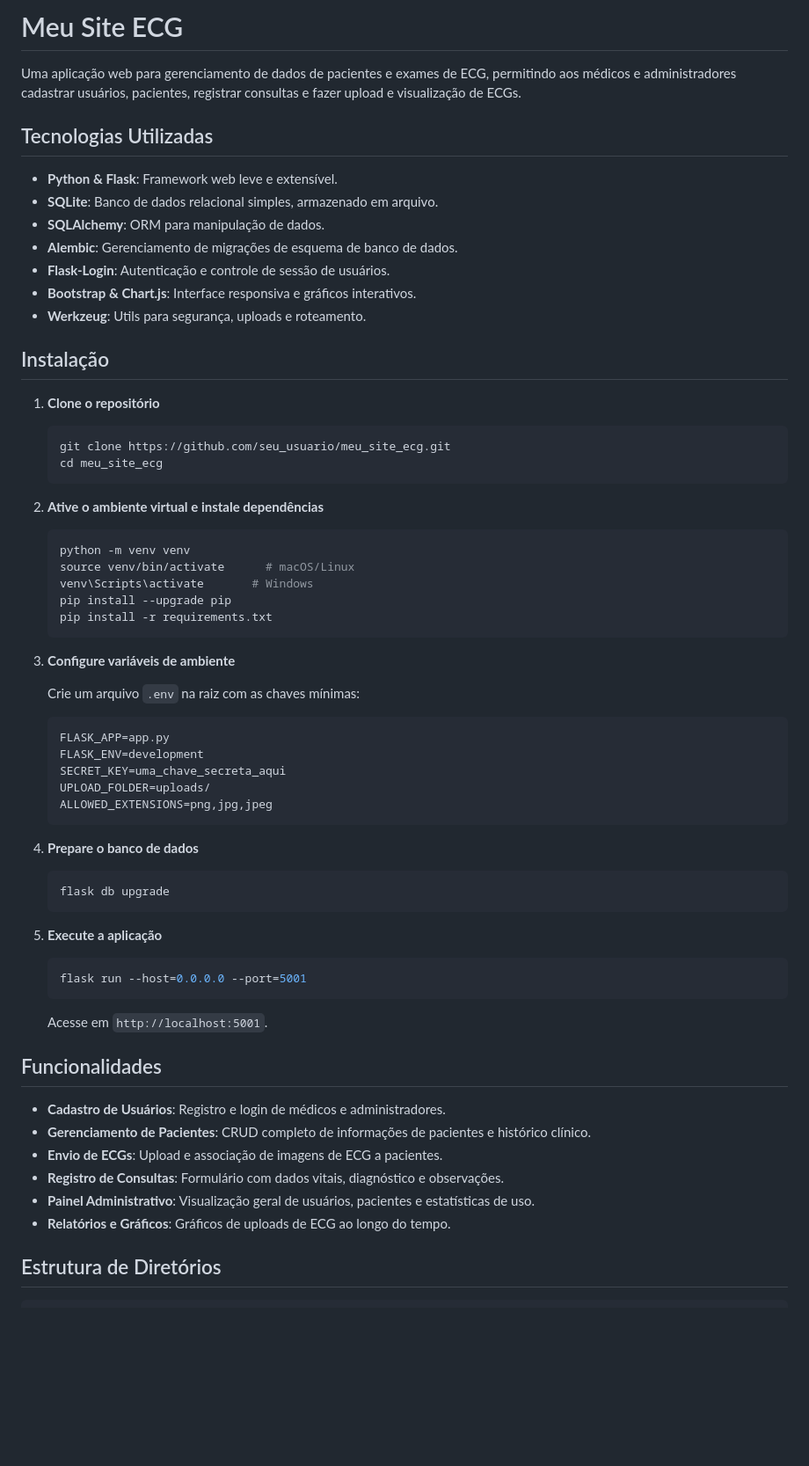
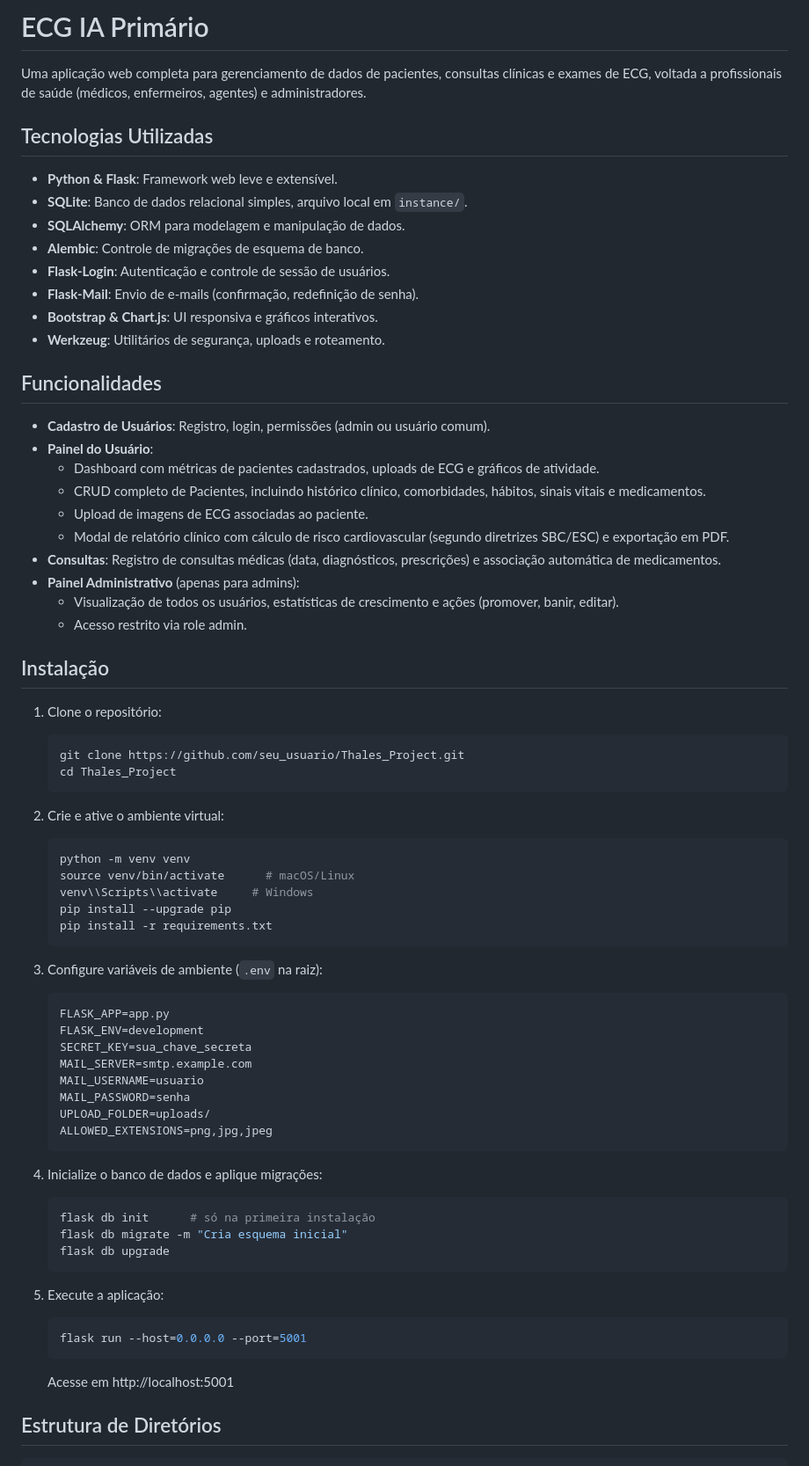
Before and after one commit to KallebyX/Thales_Project, a Markdown page: README.md, the part around one of its changes. Shown at 88% size. Rendered like a GitHub page; blank space fills up the shorter version.

````diff
--- a/README.md
+++ b/README.md
@@ -1,69 +1,73 @@
-# Meu Site ECG
+# ECG IA Primário
 
-Uma aplicação web para gerenciamento de dados de pacientes e exames de ECG, permitindo aos médicos e administradores cadastrar usuários, pacientes, registrar consultas e fazer upload e visualização de ECGs.
+Uma aplicação web completa para gerenciamento de dados de pacientes, consultas clínicas e exames de ECG, voltada a profissionais de saúde (médicos, enfermeiros, agentes) e administradores.
 
 ## Tecnologias Utilizadas
 
 - **Python & Flask**: Framework web leve e extensível.
-- **SQLite**: Banco de dados relacional simples, armazenado em arquivo.
-- **SQLAlchemy**: ORM para manipulação de dados.
-- **Alembic**: Gerenciamento de migrações de esquema de banco de dados.
+- **SQLite**: Banco de dados relacional simples, arquivo local em `instance/`.
+- **SQLAlchemy**: ORM para modelagem e manipulação de dados.
+- **Alembic**: Controle de migrações de esquema de banco.
 - **Flask-Login**: Autenticação e controle de sessão de usuários.
-- **Bootstrap & Chart.js**: Interface responsiva e gráficos interativos.
-- **Werkzeug**: Utils para segurança, uploads e roteamento.
+- **Flask-Mail**: Envio de e-mails (confirmação, redefinição de senha).
+- **Bootstrap & Chart.js**: UI responsiva e gráficos interativos.
+- **Werkzeug**: Utilitários de segurança, uploads e roteamento.
+
+## Funcionalidades
+
+- **Cadastro de Usuários**: Registro, login, permissões (admin ou usuário comum).
+- **Painel do Usuário**:
+  - Dashboard com métricas de pacientes cadastrados, uploads de ECG e gráficos de atividade.
+  - CRUD completo de Pacientes, incluindo histórico clínico, comorbidades, hábitos, sinais vitais e medicamentos.
+  - Upload de imagens de ECG associadas ao paciente.
+  - Modal de relatório clínico com cálculo de risco cardiovascular (segundo diretrizes SBC/ESC) e exportação em PDF.
+- **Consultas**: Registro de consultas médicas (data, diagnósticos, prescrições) e associação automática de medicamentos.
+- **Painel Administrativo** (apenas para admins):
+  - Visualização de todos os usuários, estatísticas de crescimento e ações (promover, banir, editar).
+  - Acesso restrito via role admin.
 
 ## Instalação
 
-1. **Clone o repositório**
-
+1. Clone o repositório:
    ```bash
-   git clone https://github.com/seu_usuario/meu_site_ecg.git
-   cd meu_site_ecg
+   git clone https://github.com/seu_usuario/Thales_Project.git
+   cd Thales_Project
    ```
 
-2. **Ative o ambiente virtual e instale dependências**
-
+2. Crie e ative o ambiente virtual:
    ```bash
    python -m venv venv
    source venv/bin/activate      # macOS/Linux
-   venv\Scripts\activate       # Windows
+   venv\\Scripts\\activate     # Windows
    pip install --upgrade pip
    pip install -r requirements.txt
    ```
 
-3. **Configure variáveis de ambiente**
-
-   Crie um arquivo `.env` na raiz com as chaves mínimas:
+3. Configure variáveis de ambiente (`.env` na raiz):
    ```ini
    FLASK_APP=app.py
    FLASK_ENV=development
-   SECRET_KEY=uma_chave_secreta_aqui
+   SECRET_KEY=sua_chave_secreta
+   MAIL_SERVER=smtp.example.com
+   MAIL_USERNAME=usuario
+   MAIL_PASSWORD=senha
    UPLOAD_FOLDER=uploads/
    ALLOWED_EXTENSIONS=png,jpg,jpeg
    ```
 
-4. **Prepare o banco de dados**
-
+4. Inicialize o banco de dados e aplique migrações:
    ```bash
+   flask db init      # só na primeira instalação
+   flask db migrate -m "Cria esquema inicial"
    flask db upgrade
    ```
 
-5. **Execute a aplicação**
-
+5. Execute a aplicação:
    ```bash
    flask run --host=0.0.0.0 --port=5001
    ```
 
-   Acesse em `http://localhost:5001`.
-
-## Funcionalidades
-
-- **Cadastro de Usuários**: Registro e login de médicos e administradores.
-- **Gerenciamento de Pacientes**: CRUD completo de informações de pacientes e histórico clínico.
-- **Envio de ECGs**: Upload e associação de imagens de ECG a pacientes.
-- **Registro de Consultas**: Formulário com dados vitais, diagnóstico e observações.
-- **Painel Administrativo**: Visualização geral de usuários, pacientes e estatísticas de uso.
-- **Relatórios e Gráficos**: Gráficos de uploads de ECG ao longo do tempo.
+   Acesse em http://localhost:5001
 
 ## Estrutura de Diretórios
 
````
Also changed, not shown: other parts of README.md (+32 -42 lines).
